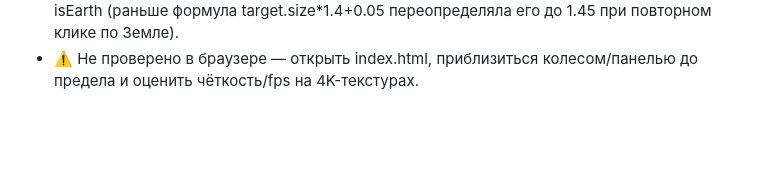
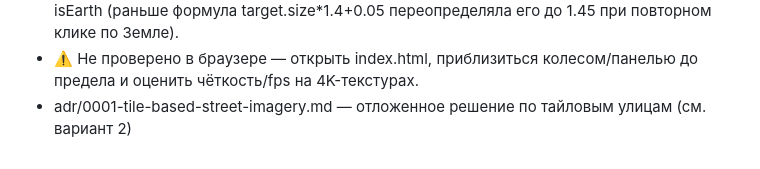
Before and after one commit to Ssazurov/earth-3d, a Markdown page: progress.md, the part around the change. GitHub-like rendering; blank space fills up the shorter version.

Commit message:
ADR-0001: отложенное решение — тайловые улицы (вариант 2)

```diff
--- a/progress.md
+++ b/progress.md
@@ -162,3 +162,4 @@
   по Земле).
 - ⚠️ Не проверено в браузере — открыть index.html, приблизиться
   колесом/панелью до предела и оценить чёткость/fps на 4K-текстурах.
+- adr/0001-tile-based-street-imagery.md — отложенное решение по тайловым улицам (см. вариант 2)
```
Also changed, not shown: adr/0001-tile-based-street-imagery.md (added, +48 -0 lines).
